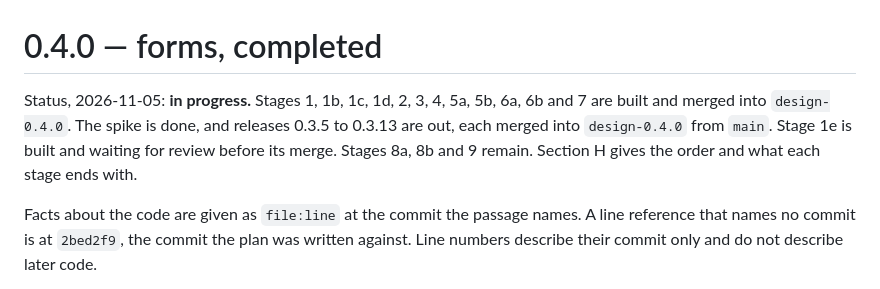
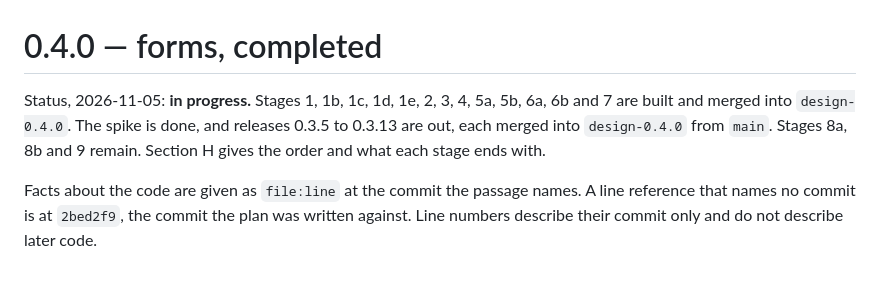
Before and after one commit to thatsme/tincture, a Markdown page: docs/design/0.4.0-forms.md, the part around one of its changes. Drawn GitHub-style.

Commit message:
design 0.4.0: stage 1e done

```diff
--- a/docs/design/0.4.0-forms.md
+++ b/docs/design/0.4.0-forms.md
@@ -1,10 +1,9 @@
 # 0.4.0 — forms, completed
 
-Status, 2026-11-05: **in progress.** Stages 1, 1b, 1c, 1d, 2, 3, 4, 5a, 5b,
-6a, 6b and 7 are built and merged into `design-0.4.0`. The spike is done, and
-releases 0.3.5 to 0.3.13 are out, each merged into `design-0.4.0` from
-`main`. Stage 1e is built and waiting for review before its merge. Stages
-8a, 8b and 9 remain. Section H gives the order and what each stage ends
+Status, 2026-11-05: **in progress.** Stages 1, 1b, 1c, 1d, 1e, 2, 3, 4, 5a,
+5b, 6a, 6b and 7 are built and merged into `design-0.4.0`. The spike is done,
+and releases 0.3.5 to 0.3.13 are out, each merged into `design-0.4.0` from
+`main`. Stages 8a, 8b and 9 remain. Section H gives the order and what each stage ends
 with.
 
 Facts about the code are given as `file:line` at the commit the passage
```
Also changed, not shown: other parts of docs/design/0.4.0-forms.md (+1 -1 lines).
